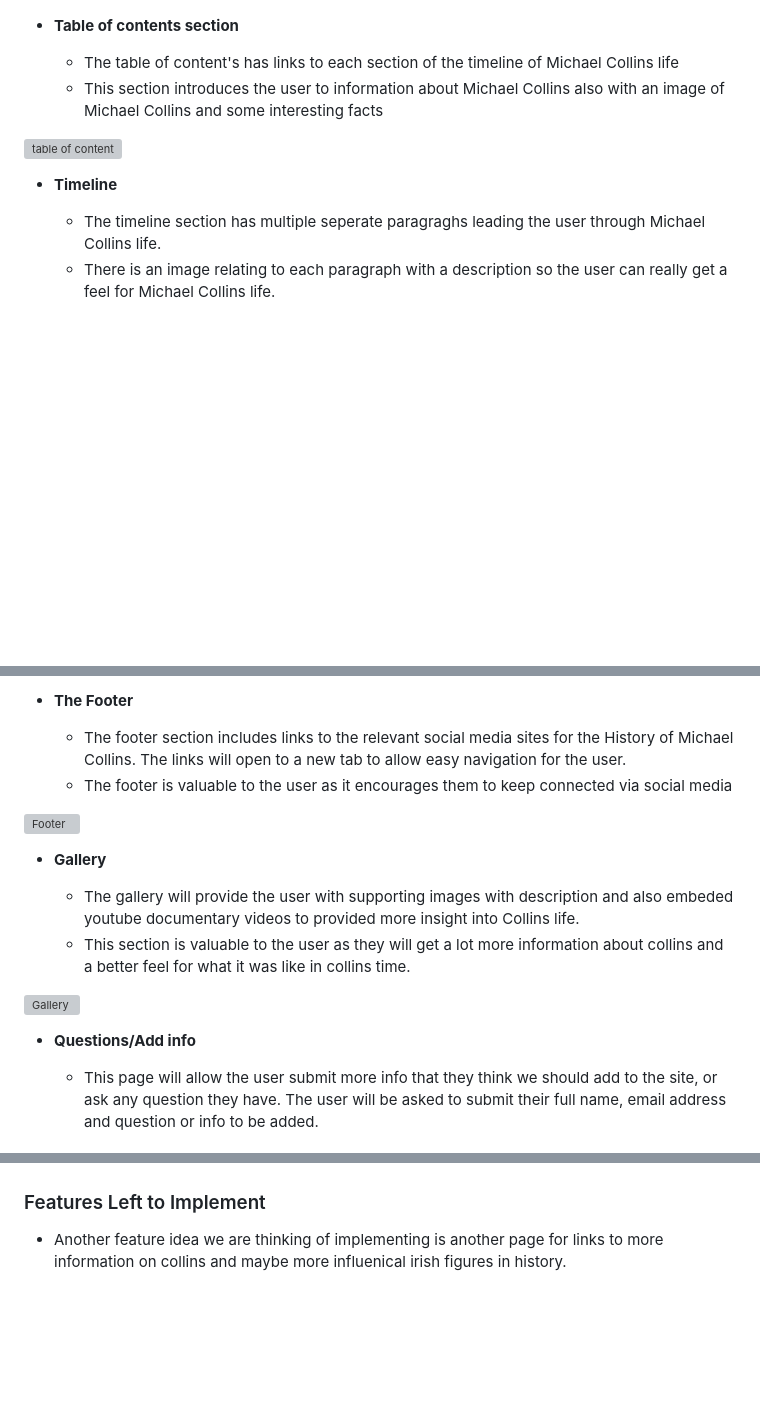
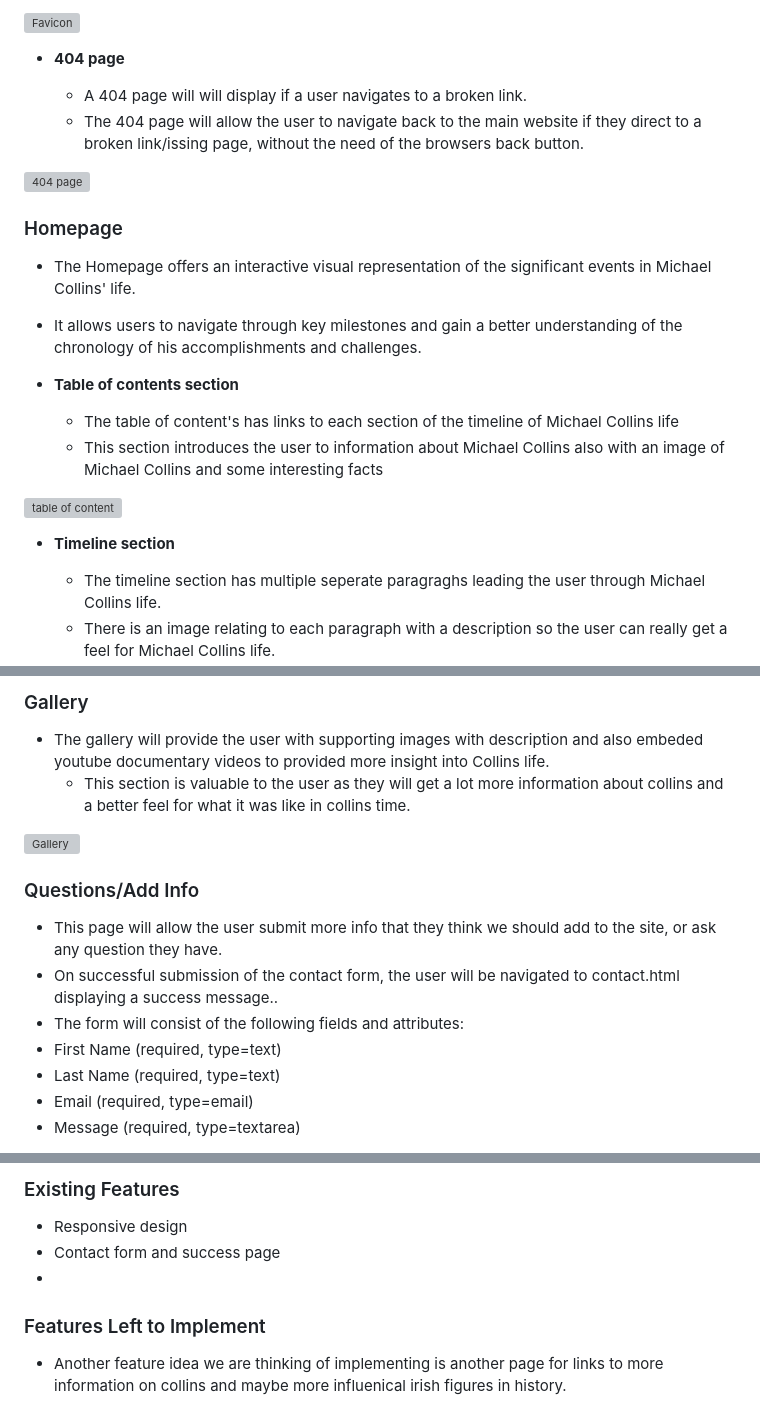
Before and after one commit to jamie33o/history-of-michael-collins, a Markdown page: README.md, 3 parts joined by grey strips. Drawn GitHub-style; blank space fills up the shorter version; grey boxes are pictures that could not be loaded.

Commit message:
Docs: updating the Readme

```diff
--- a/README.md
+++ b/README.md
@@ -35,3 +35,16 @@ We welcome contributions from individuals who would like to enhance the website'
+![Favicon](docs/readme_images/favicon.png)
+
+- __404 page__
+
+  - A 404 page will will display if a user navigates to a broken link.
+  - The 404 page will allow the user to navigate back to the main website if they direct to a broken link/issing page, without the need of the browsers back button.
+
+![404 page](docs/readme_images/404.png)
+
+
+### Homepage
+- The Homepage offers an interactive visual representation of the significant events in Michael Collins' life.
+- It allows users to navigate through key milestones and gain a better understanding of the chronology of his accomplishments and challenges.
 
 - __Table of contents section__
 
@@ -42,5 +55,5 @@ We welcome contributions from individuals who would like to enhance the website'
 
-- __Timeline__
+- __Timeline section__
 
   - The timeline section has multiple seperate paragraghs leading the user through Michael Collins life.
   - There is an image relating to each paragraph with a description so the user can really get a feel for Michael Collins life.
@@ -49,13 +65,6 @@ We welcome contributions from individuals who would like to enhance the website'
 
-- __The Footer__
+### Gallery
 
-  - The footer section includes links to the relevant social media sites for the History of Michael Collins. The links will open to a new tab to allow easy navigation for the user.
-  - The footer is valuable to the user as it encourages them to keep connected via social media
-
-![Footer](assets/images/footer.png)
-
-- __Gallery__
-
-  - The gallery will provide the user with supporting images with description and also embeded youtube documentary videos to provided more insight into Collins life.
+- The gallery will provide the user with supporting images with description and also embeded youtube documentary videos to provided more insight into Collins life.
   - This section is valuable to the user as they will get a lot more information about collins and a better feel for what it was like in collins time.
 
@@ -63,5 +72,11 @@ We welcome contributions from individuals who would like to enhance the website'
 
-- __Questions/Add info__
+### Questions/Add Info
 
-  - This page will allow the user submit more info that they think we should add to the site, or ask any question they have. The user will be asked to submit their full name, email address and question or info to be added.
+- This page will allow the user submit more info that they think we should add to the site, or ask any question they have.
+- On successful submission of the contact form, the user will be navigated to contact.html displaying a success message..
+-  The form will consist of the following fields and attributes:
+  - First Name (required, type=text)
+  - Last Name (required, type=text)
+  - Email (required, type=email)
+  - Message (required, type=textarea)
 
@@ -69,4 +85,8 @@ We welcome contributions from individuals who would like to enhance the website'
 
+### Existing Features
+- Responsive design
+- Contact form and success page
+-
 
 ### Features Left to Implement
 
```
Also changed, not shown: other parts of README.md (+23 -19 lines).
